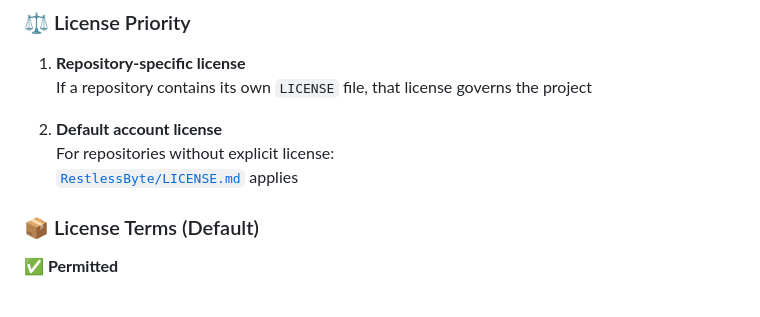
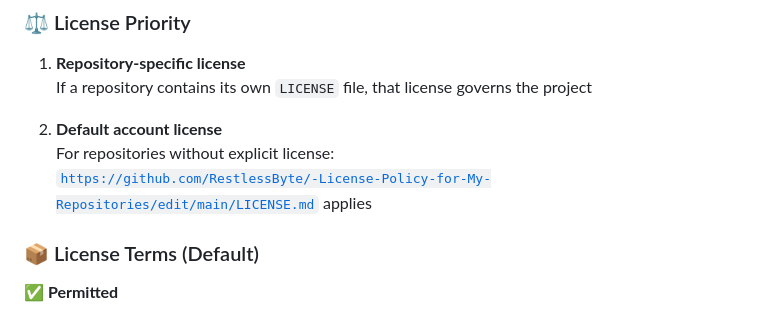
Before and after one commit to RestlessByte/RestlessByte, a Markdown page: README.md, the part around the change. Drawn GitHub-style.

```diff
--- a/README.md
+++ b/README.md
@@ -41,7 +41,7 @@
 
 2. **Default account license**
    For repositories without explicit license:
-   [`RestlessByte/LICENSE.md`](https://github.com/RestlessByte/-License-Policy-for-My-Repositories/edit/main/LICENSE.md) applies
+   [`https://github.com/RestlessByte/-License-Policy-for-My-Repositories/edit/main/LICENSE.md`](https://github.com/RestlessByte/-License-Policy-for-My-Repositories/edit/main/LICENSE.md) applies
 
 ### 📦 License Terms (Default)
 **✅ Permitted**
```
